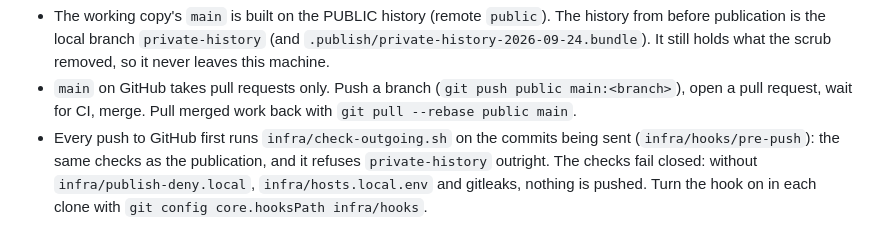
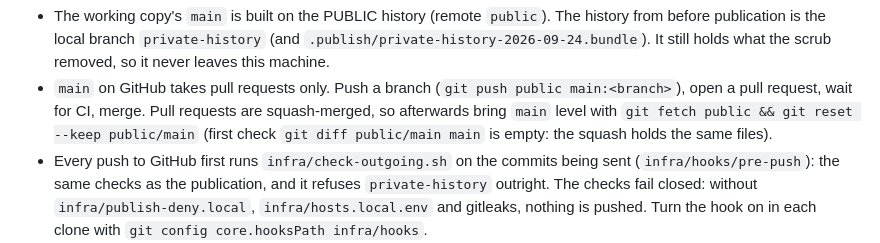
Before and after one commit to deltacontractingsupplies/codeinchrome, a Markdown page: docs/OPERATIONS.md, the part around the change. Drawn GitHub-style.

```diff
--- a/docs/OPERATIONS.md
+++ b/docs/OPERATIONS.md
@@ -74,7 +74,9 @@ address in `infra/hosts.local.env`, gitleaks findings, binary artifacts.
   scrub removed, so it never leaves this machine.
 - `main` on GitHub takes pull requests only. Push a branch
   (`git push public main:<branch>`), open a pull request, wait for CI, merge.
-  Pull merged work back with `git pull --rebase public main`.
+  Pull requests are squash-merged, so afterwards bring `main` level with
+  `git fetch public && git reset --keep public/main` (first check
+  `git diff public/main main` is empty: the squash holds the same files).
 - Every push to GitHub first runs `infra/check-outgoing.sh` on the commits
   being sent (`infra/hooks/pre-push`): the same checks as the publication,
   and it refuses `private-history` outright. The checks fail closed: without
```
Also changed, not shown: README.md (+7 -7 lines), ROADMAP.md (+2 -1 lines).
